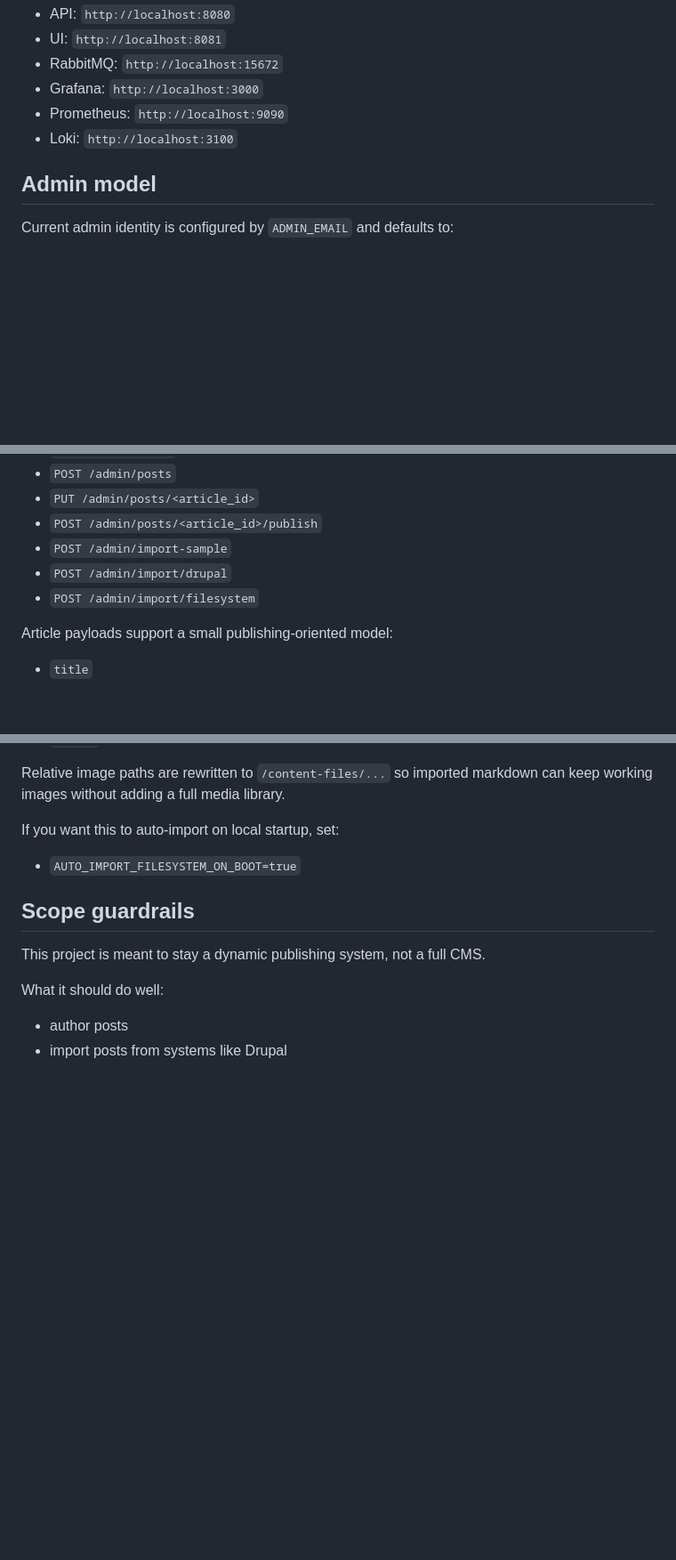
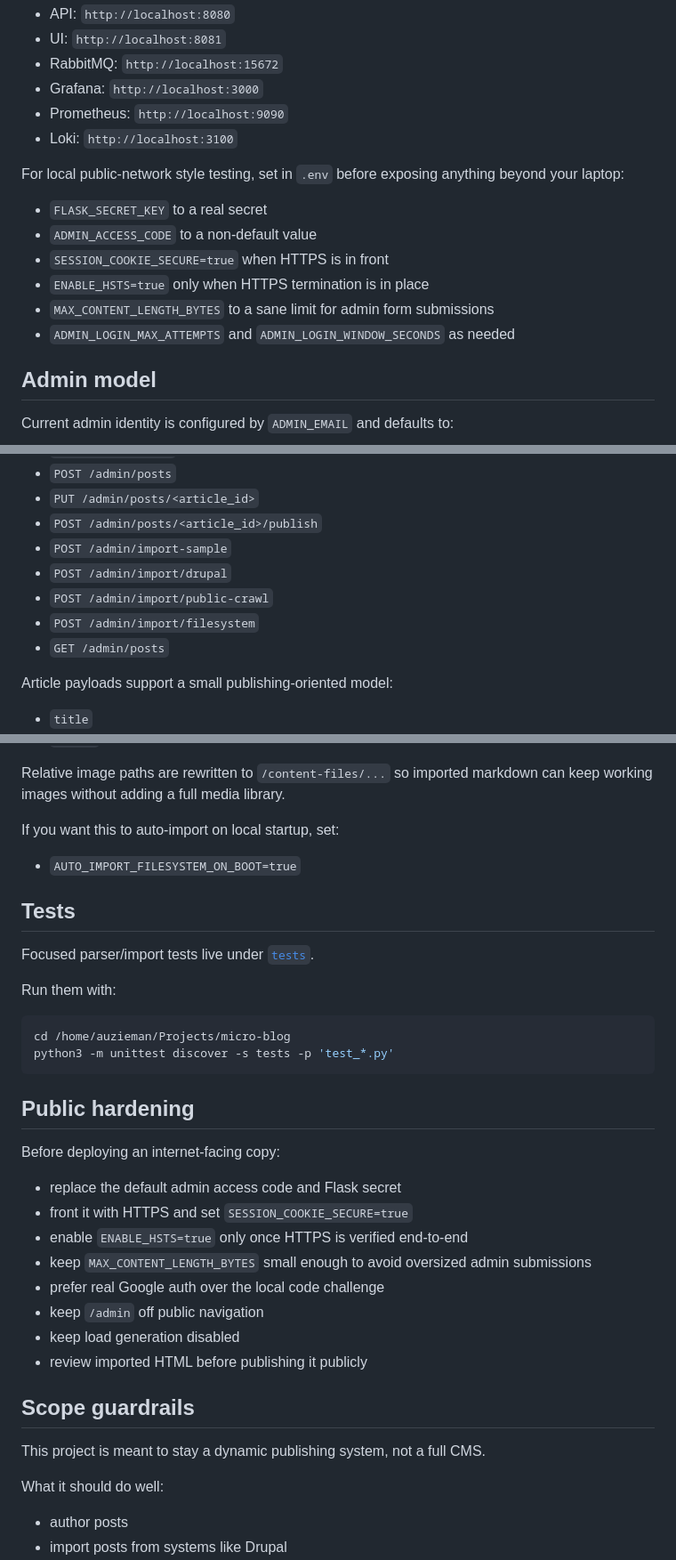
Before and after one commit to auzieman/micro-blog, a Markdown page: README.md, 3 parts joined by grey strips. Shown: that part at 89% size. Rendered like a GitHub page; blank space fills up the shorter version.

````diff
--- a/README.md
+++ b/README.md
@@ -47,6 +77,15 @@ Endpoints:
 - Prometheus: `http://localhost:9090`
 - Loki: `http://localhost:3100`
 
+For local public-network style testing, set in `.env` before exposing anything beyond your laptop:
+
+- `FLASK_SECRET_KEY` to a real secret
+- `ADMIN_ACCESS_CODE` to a non-default value
+- `SESSION_COOKIE_SECURE=true` when HTTPS is in front
+- `ENABLE_HSTS=true` only when HTTPS termination is in place
+- `MAX_CONTENT_LENGTH_BYTES` to a sane limit for admin form submissions
+- `ADMIN_LOGIN_MAX_ATTEMPTS` and `ADMIN_LOGIN_WINDOW_SECONDS` as needed
+
 ## Admin model
 
 Current admin identity is configured by `ADMIN_EMAIL` and defaults to:
@@ -67,7 +106,9 @@ The current scaffold uses a simple API/email gate, not full Google OAuth yet. Th
 - `POST /admin/posts/<article_id>/publish`
 - `POST /admin/import-sample`
 - `POST /admin/import/drupal`
+- `POST /admin/import/public-crawl`
 - `POST /admin/import/filesystem`
+- `GET /admin/posts`
 
 Article payloads support a small publishing-oriented model:
 
@@ -138,6 +201,30 @@ If you want this to auto-import on local startup, set:
 
 - `AUTO_IMPORT_FILESYSTEM_ON_BOOT=true`
 
+## Tests
+
+Focused parser/import tests live under [`tests`](./tests).
+
+Run them with:
+
+```bash
+cd /home/auzieman/Projects/micro-blog
+python3 -m unittest discover -s tests -p 'test_*.py'
+```
+
+## Public hardening
+
+Before deploying an internet-facing copy:
+
+- replace the default admin access code and Flask secret
+- front it with HTTPS and set `SESSION_COOKIE_SECURE=true`
+- enable `ENABLE_HSTS=true` only once HTTPS is verified end-to-end
+- keep `MAX_CONTENT_LENGTH_BYTES` small enough to avoid oversized admin submissions
+- prefer real Google auth over the local code challenge
+- keep `/admin` off public navigation
+- keep load generation disabled
+- review imported HTML before publishing it publicly
+
 ## Scope guardrails
 
 This project is meant to stay a dynamic publishing system, not a full CMS.
````
Also changed, not shown: other parts of README.md (+52 -0 lines), docs/images/main-ui.png (added), docs/images/monitoring-option.png (added), 16 other files.
